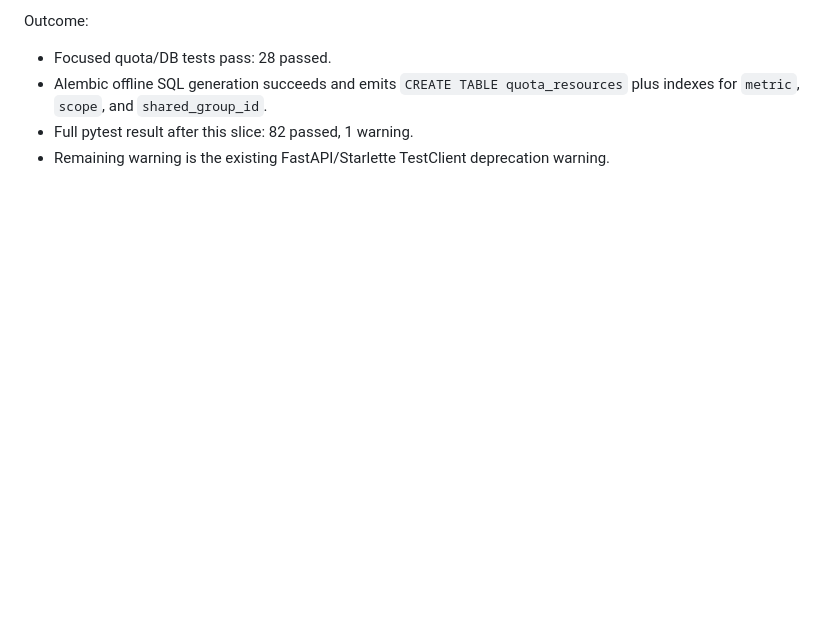
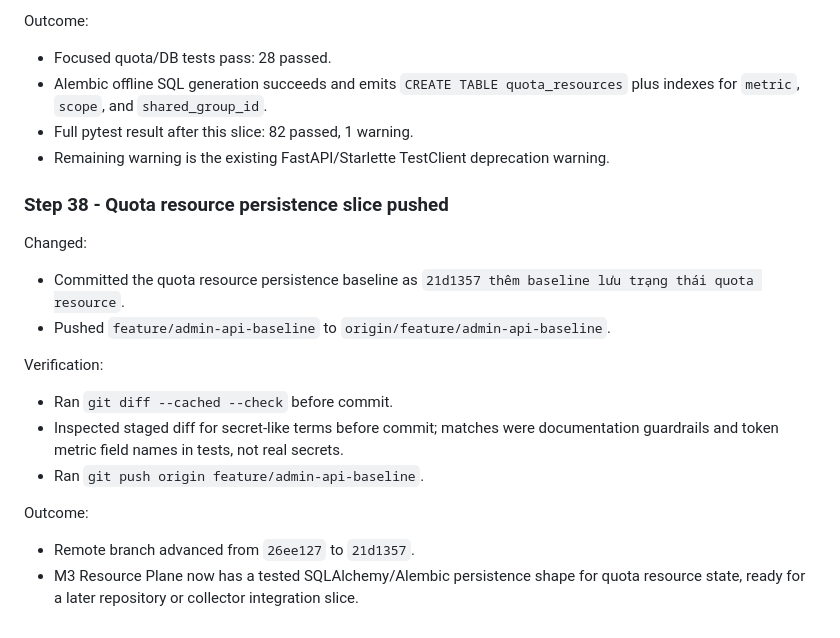
Before and after one commit to chucuoi8x/smart-router-ui, a Markdown page: docs/notes/implementation-progress.md, the part around the change. GitHub-like rendering; blank space fills up the shorter version.

Commit message:
ghi nhận push baseline quota resource
Co-Authored-By: Claude <noreply@anthropic.com>

```diff
--- a/docs/notes/implementation-progress.md
+++ b/docs/notes/implementation-progress.md
@@ -856,3 +856,18 @@ Outcome:
 - Alembic offline SQL generation succeeds and emits `CREATE TABLE quota_resources` plus indexes for `metric`, `scope`, and `shared_group_id`.
 - Full pytest result after this slice: 82 passed, 1 warning.
 - Remaining warning is the existing FastAPI/Starlette TestClient deprecation warning.
+
+### Step 38 - Quota resource persistence slice pushed
+
+Changed:
+- Committed the quota resource persistence baseline as `21d1357 thêm baseline lưu trạng thái quota resource`.
+- Pushed `feature/admin-api-baseline` to `origin/feature/admin-api-baseline`.
+
+Verification:
+- Ran `git diff --cached --check` before commit.
+- Inspected staged diff for secret-like terms before commit; matches were documentation guardrails and token metric field names in tests, not real secrets.
+- Ran `git push origin feature/admin-api-baseline`.
+
+Outcome:
+- Remote branch advanced from `26ee127` to `21d1357`.
+- M3 Resource Plane now has a tested SQLAlchemy/Alembic persistence shape for quota resource state, ready for a later repository or collector integration slice.
```
